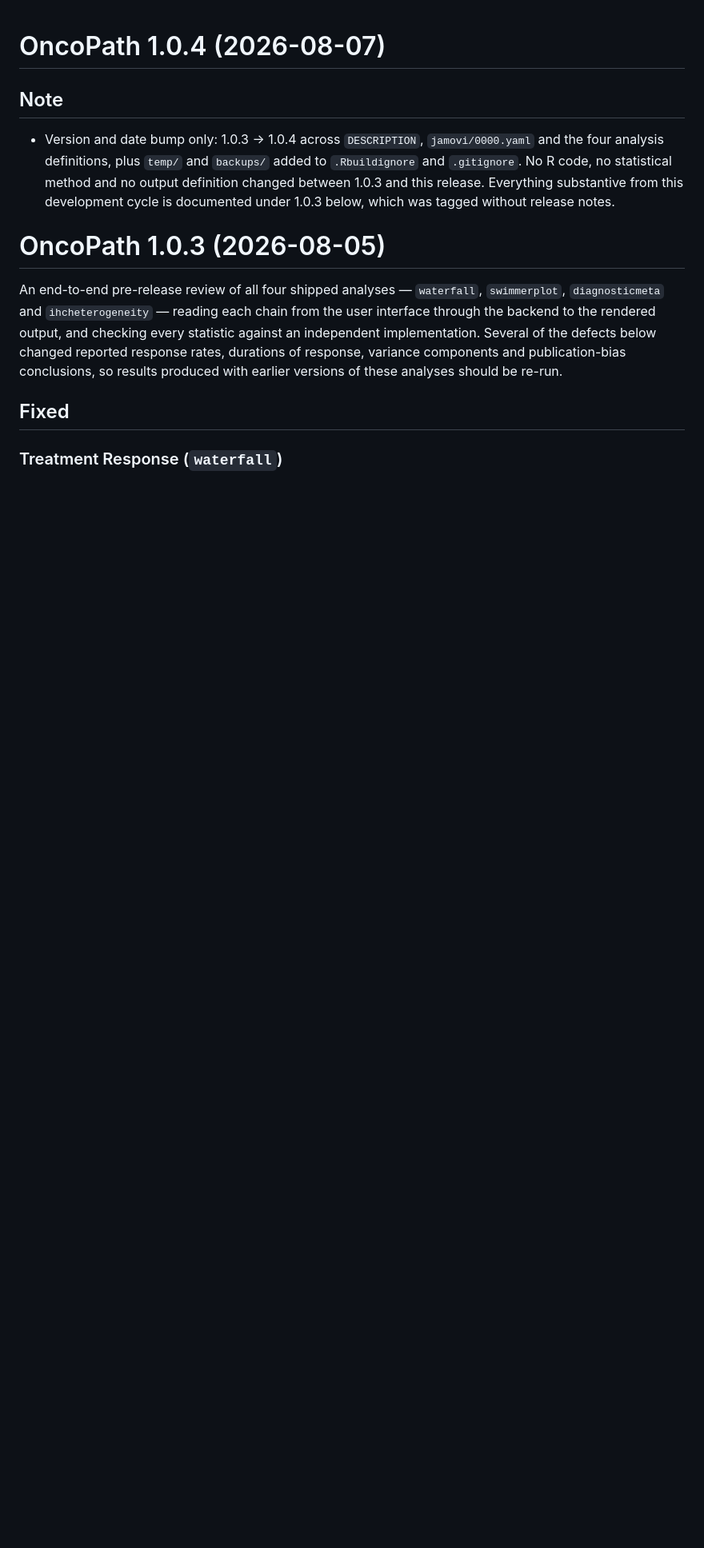
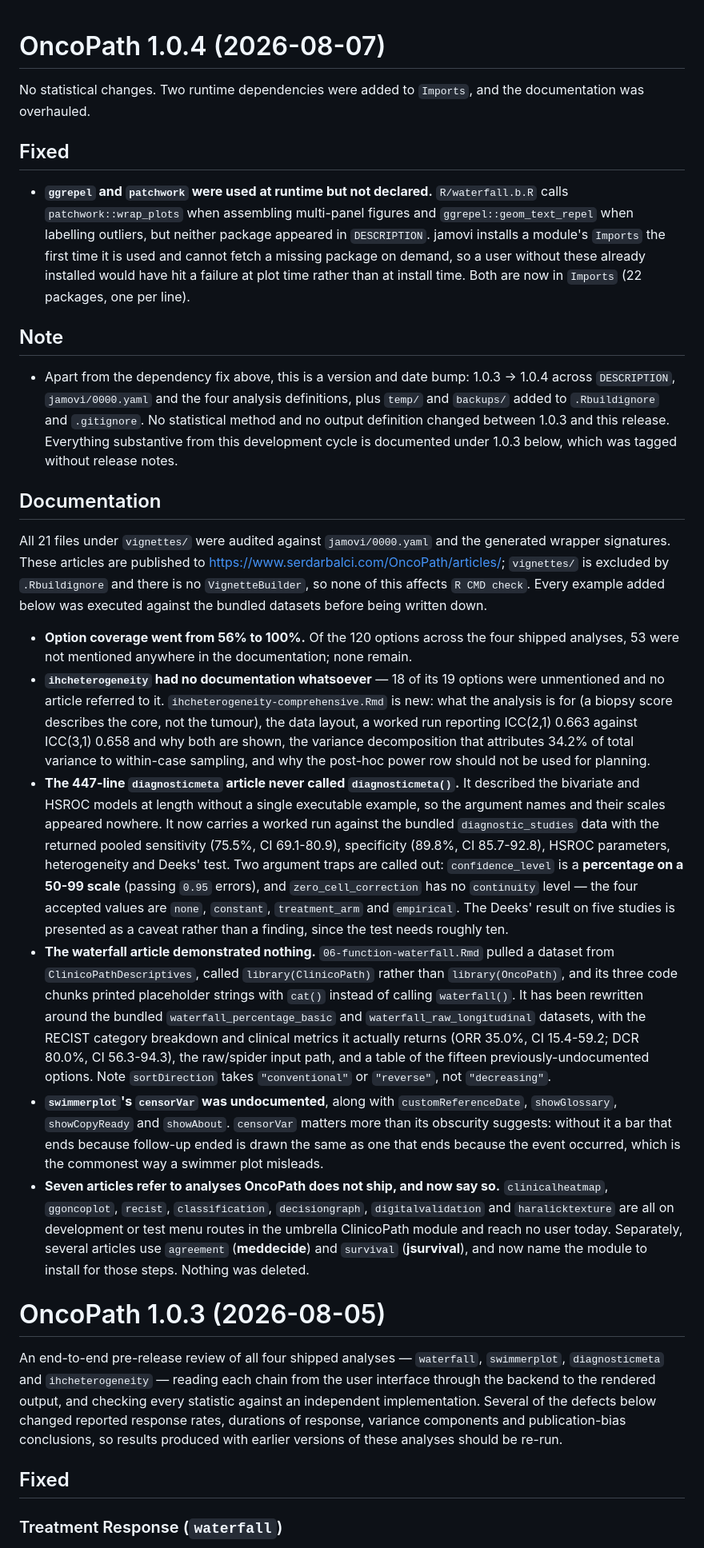
Before and after one commit to sbalci/OncoPath, a Markdown page: NEWS.md, the part around the change. Shown at 80% size. Drawn GitHub-style; blank space fills up the shorter version.

Commit message:
fix: add missing runtime dependencies and overhaul package documentation

```diff
--- a/NEWS.md
+++ b/NEWS.md
@@ -1,12 +1,68 @@
 # OncoPath 1.0.4 (2026-08-07)
+
+No statistical changes. Two runtime dependencies were added to `Imports`, and the documentation was
+overhauled.
+
+## Fixed
+
+- **`ggrepel` and `patchwork` were used at runtime but not declared.** `R/waterfall.b.R` calls
+  `patchwork::wrap_plots` when assembling multi-panel figures and `ggrepel::geom_text_repel` when
+  labelling outliers, but neither package appeared in `DESCRIPTION`. jamovi installs a module's
+  `Imports` the first time it is used and cannot fetch a missing package on demand, so a user
+  without these already installed would have hit a failure at plot time rather than at install
+  time. Both are now in `Imports` (22 packages, one per line).
 
 ## Note
 
-- Version and date bump only: 1.0.3 → 1.0.4 across `DESCRIPTION`, `jamovi/0000.yaml` and the four
-  analysis definitions, plus `temp/` and `backups/` added to `.Rbuildignore` and `.gitignore`. No R
-  code, no statistical method and no output definition changed between 1.0.3 and this release.
-  Everything substantive from this development cycle is documented under 1.0.3 below, which was
-  tagged without release notes.
+- Apart from the dependency fix above, this is a version and date bump: 1.0.3 → 1.0.4 across
+  `DESCRIPTION`, `jamovi/0000.yaml` and the four analysis definitions, plus `temp/` and `backups/`
+  added to `.Rbuildignore` and `.gitignore`. No statistical method and no output definition changed
+  between 1.0.3 and this release. Everything substantive from this development cycle is documented
+  under 1.0.3 below, which was tagged without release notes.
+
+## Documentation
+
+All 21 files under `vignettes/` were audited against `jamovi/0000.yaml` and the generated wrapper
+signatures. These articles are published to <https://www.serdarbalci.com/OncoPath/articles/>;
+`vignettes/` is excluded by `.Rbuildignore` and there is no `VignetteBuilder`, so none of this
+affects `R CMD check`. Every example added below was executed against the bundled datasets before
+being written down.
+
+- **Option coverage went from 56% to 100%.** Of the 120 options across the four shipped analyses,
+  53 were not mentioned anywhere in the documentation; none remain.
+- **`ihcheterogeneity` had no documentation whatsoever** — 18 of its 19 options were unmentioned and
+  no article referred to it. `ihcheterogeneity-comprehensive.Rmd` is new: what the analysis is for
+  (a biopsy score describes the core, not the tumour), the data layout, a worked run reporting
+  ICC(2,1) 0.663 against ICC(3,1) 0.658 and why both are shown, the variance decomposition that
+  attributes 34.2% of total variance to within-case sampling, and why the post-hoc power row should
+  not be used for planning.
+- **The 447-line `diagnosticmeta` article never called `diagnosticmeta()`.** It described the
+  bivariate and HSROC models at length without a single executable example, so the argument names
+  and their scales appeared nowhere. It now carries a worked run against the bundled
+  `diagnostic_studies` data with the returned pooled sensitivity (75.5%, CI 69.1-80.9),
+  specificity (89.8%, CI 85.7-92.8), HSROC parameters, heterogeneity and Deeks' test. Two argument
+  traps are called out: `confidence_level` is a **percentage on a 50-99 scale** (passing `0.95`
+  errors), and `zero_cell_correction` has no `continuity` level — the four accepted values are
+  `none`, `constant`, `treatment_arm` and `empirical`. The Deeks' result on five studies is
+  presented as a caveat rather than a finding, since the test needs roughly ten.
+- **The waterfall article demonstrated nothing.** `06-function-waterfall.Rmd` pulled a dataset from
+  `ClinicoPathDescriptives`, called `library(ClinicoPath)` rather than `library(OncoPath)`, and its
+  three code chunks printed placeholder strings with `cat()` instead of calling `waterfall()`. It
+  has been rewritten around the bundled `waterfall_percentage_basic` and
+  `waterfall_raw_longitudinal` datasets, with the RECIST category breakdown and clinical metrics it
+  actually returns (ORR 35.0%, CI 15.4-59.2; DCR 80.0%, CI 56.3-94.3), the raw/spider input path,
+  and a table of the fifteen previously-undocumented options. Note `sortDirection` takes
+  `"conventional"` or `"reverse"`, not `"decreasing"`.
+- **`swimmerplot`'s `censorVar` was undocumented**, along with `customReferenceDate`,
+  `showGlossary`, `showCopyReady` and `showAbout`. `censorVar` matters more than its obscurity
+  suggests: without it a bar that ends because follow-up ended is drawn the same as one that ends
+  because the event occurred, which is the commonest way a swimmer plot misleads.
+- **Seven articles refer to analyses OncoPath does not ship, and now say so.**
+  `clinicalheatmap`, `ggoncoplot`, `recist`, `classification`, `decisiongraph`, `digitalvalidation`
+  and `haralicktexture` are all on development or test menu routes in the umbrella ClinicoPath
+  module and reach no user today. Separately, several articles use `agreement` (**meddecide**) and
+  `survival` (**jsurvival**), and now name the module to install for those steps. Nothing was
+  deleted.
 
 # OncoPath 1.0.3 (2026-08-05)
 
```
